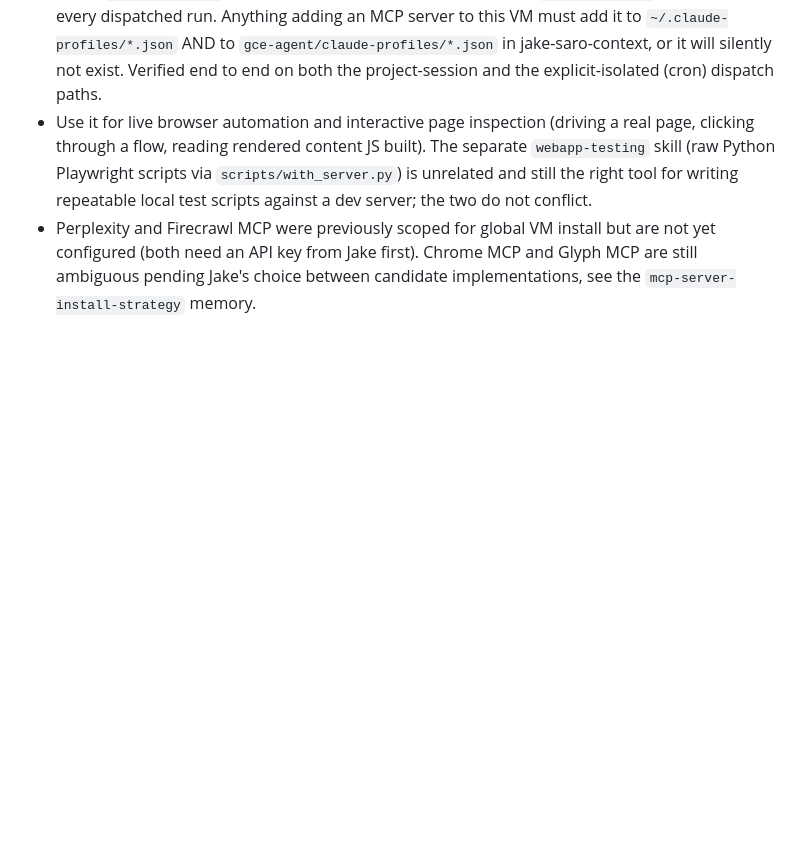
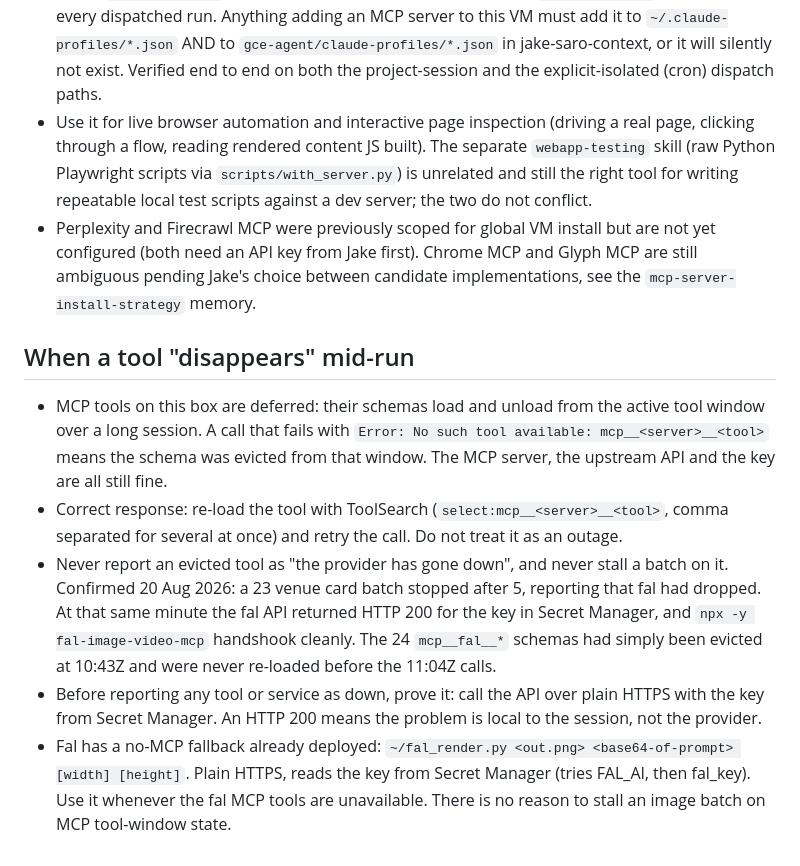
Before and after one commit to kamakazi34/sarographics, a Markdown page: server-config/CLAUDE.md, the part around the change. GitHub-like rendering; blank space fills up the shorter version.

Commit message:
CLAUDE.md: deferred-tool eviction is not a provider outage (fal 20 Aug)

```diff
--- a/server-config/CLAUDE.md
+++ b/server-config/CLAUDE.md
@@ -85,3 +85,27 @@ Jake runs three companies. Apply the correct tone and context for each:
   but are not yet configured (both need an API key from Jake first). Chrome
   MCP and Glyph MCP are still ambiguous pending Jake's choice between
   candidate implementations, see the `mcp-server-install-strategy` memory.
+
+## When a tool "disappears" mid-run
+- MCP tools on this box are deferred: their schemas load and unload from the
+  active tool window over a long session. A call that fails with
+  `Error: No such tool available: mcp__<server>__<tool>` means the schema was
+  evicted from that window. The MCP server, the upstream API and the key are
+  all still fine.
+- Correct response: re-load the tool with ToolSearch
+  (`select:mcp__<server>__<tool>`, comma separated for several at once) and
+  retry the call. Do not treat it as an outage.
+- Never report an evicted tool as "the provider has gone down", and never stall
+  a batch on it. Confirmed 20 Aug 2026: a 23 venue card batch stopped after 5,
+  reporting that fal had dropped. At that same minute the fal API returned
+  HTTP 200 for the key in Secret Manager, and `npx -y fal-image-video-mcp`
+  handshook cleanly. The 24 `mcp__fal__*` schemas had simply been evicted at
+  10:43Z and were never re-loaded before the 11:04Z calls.
+- Before reporting any tool or service as down, prove it: call the API over
+  plain HTTPS with the key from Secret Manager. An HTTP 200 means the problem
+  is local to the session, not the provider.
+- Fal has a no-MCP fallback already deployed:
+  `~/fal_render.py <out.png> <base64-of-prompt> [width] [height]`. Plain
+  HTTPS, reads the key from Secret Manager (tries FAL_AI, then fal_key). Use it
+  whenever the fal MCP tools are unavailable. There is no reason to stall an
+  image batch on MCP tool-window state.
```
